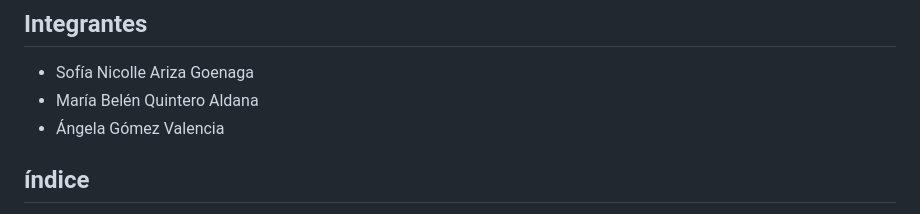
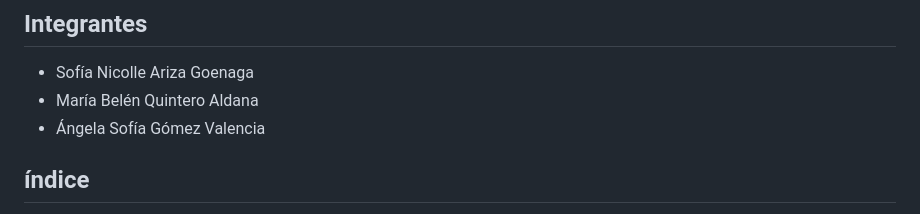
Before and after one commit to MissGomezzz/Seminary_Access_Control, a Markdown page: README.md, the part around the change. GitHub-like rendering.

```diff
--- a/README.md
+++ b/README.md
@@ -8,7 +8,7 @@ Este repositorio recoge el seminario de Fundamentos de Seguridad de la Informaci
 
 - Sofía Nicolle Ariza Goenaga
 - María Belén Quintero Aldana
-- Ángela Gómez Valencia
+- Ángela Sofía Gómez Valencia
 
 ## índice
 
```
